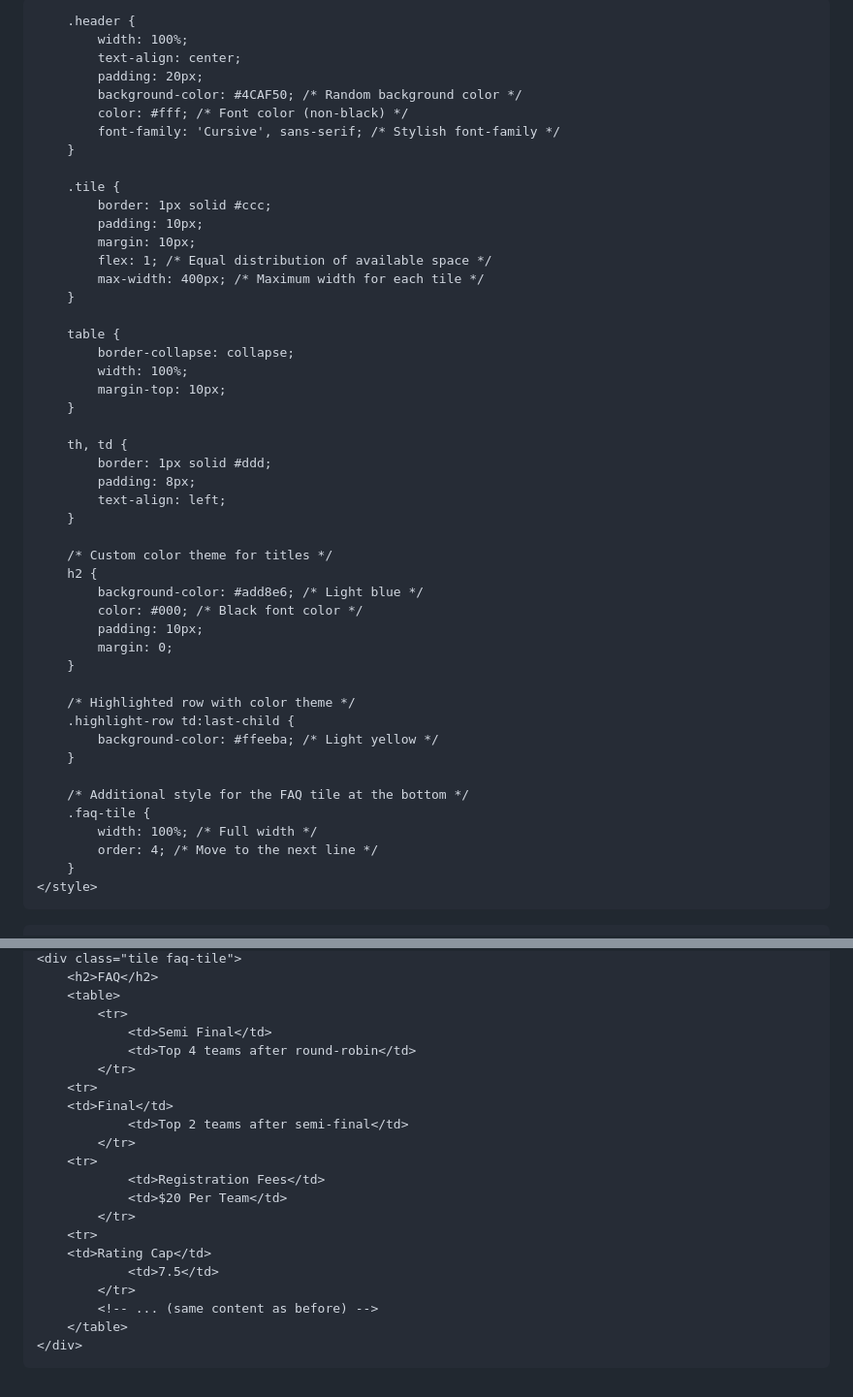
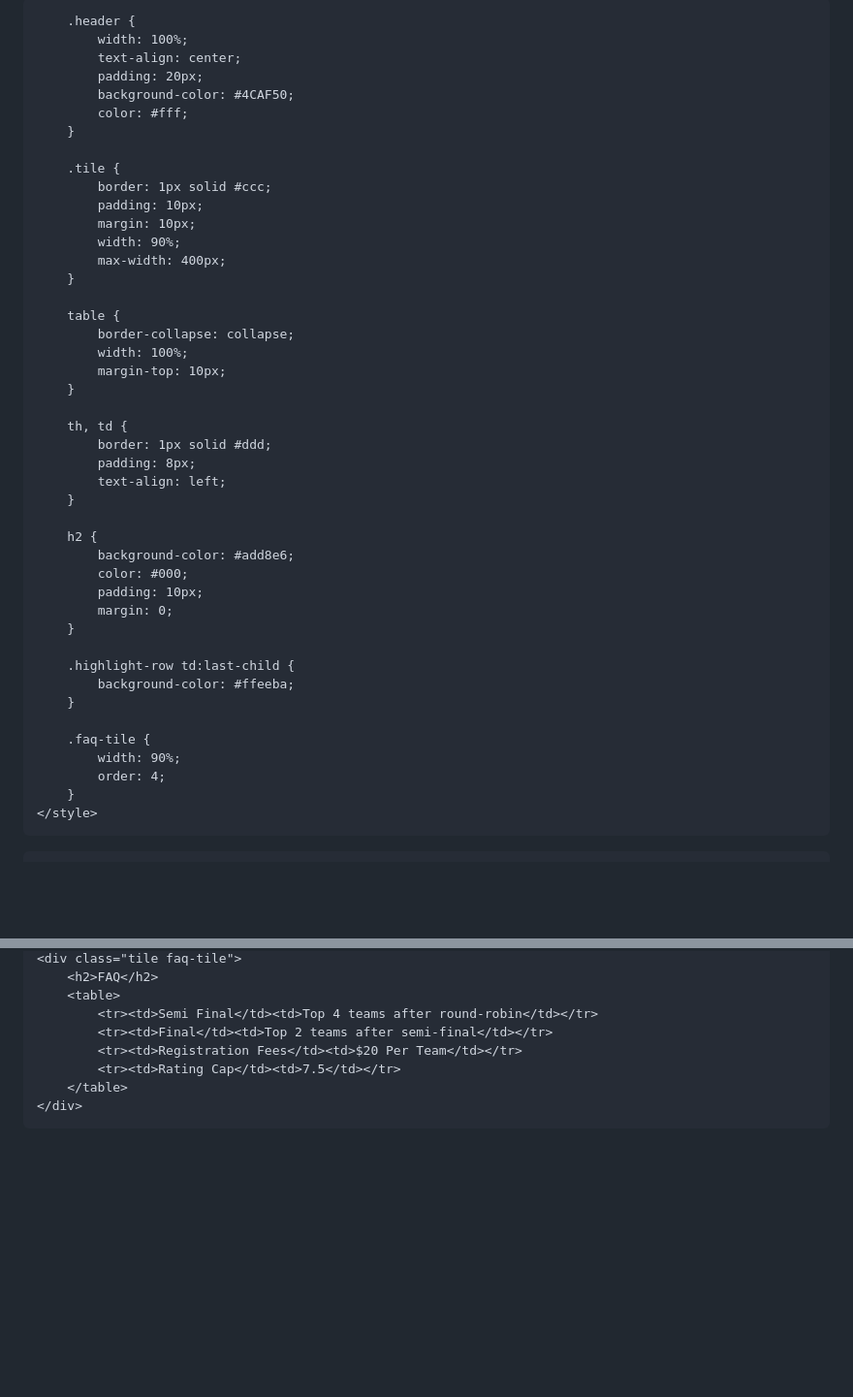
Before and after one commit to erkshinoj/we_rec_summer_2025, a Markdown page: README.md, 2 parts joined by grey strips. Shown at 97% size. Rendered like a GitHub page; blank space fills up the shorter version.

```diff
--- a/README.md
+++ b/README.md
@@ -3,30 +3,31 @@
 <head>
     <meta charset="UTF-8">
     <meta name="viewport" content="width=device-width, initial-scale=1.0">
-    <title>rva_league</title>
+    <title>RVA LEAGUE</title>
     <style>
         body {
             display: flex;
-            flex-wrap: wrap; /* Allow wrapping to the next line */
-            justify-content: space-evenly;
-            background-color: #f5f5f5; /* Background color for the entire page */
+            flex-direction: column;
+            align-items: center;
+            background-color: #f5f5f5;
+            margin: 0;
+            font-family: 'Cursive', sans-serif;
         }
 
         .header {
             width: 100%;
             text-align: center;
             padding: 20px;
-            background-color: #4CAF50; /* Random background color */
-            color: #fff; /* Font color (non-black) */
-            font-family: 'Cursive', sans-serif; /* Stylish font-family */
+            background-color: #4CAF50;
+            color: #fff;
         }
 
         .tile {
             border: 1px solid #ccc;
             padding: 10px;
             margin: 10px;
-            flex: 1; /* Equal distribution of available space */
-            max-width: 400px; /* Maximum width for each tile */
+            width: 90%;
+            max-width: 400px;
         }
 
         table {
@@ -41,23 +42,20 @@
             text-align: left;
         }
 
-        /* Custom color theme for titles */
         h2 {
-            background-color: #add8e6; /* Light blue */
-            color: #000; /* Black font color */
+            background-color: #add8e6;
+            color: #000;
             padding: 10px;
             margin: 0;
         }
 
-        /* Highlighted row with color theme */
         .highlight-row td:last-child {
-            background-color: #ffeeba; /* Light yellow */
+            background-color: #ffeeba;
         }
 
-        /* Additional style for the FAQ tile at the bottom */
         .faq-tile {
-            width: 100%; /* Full width */
-            order: 4; /* Move to the next line */
+            width: 90%;
+            order: 4;
         }
     </style>
 </head>
@@ -156,23 +118,10 @@
     <div class="tile faq-tile">
         <h2>FAQ</h2>
         <table>
-            <tr>
-                <td>Semi Final</td>
-                <td>Top 4 teams after round-robin</td>
-            </tr>
-	    <tr>
-		<td>Final</td>
-                <td>Top 2 teams after semi-final</td>
-            </tr>
-	    <tr>
-                <td>Registration Fees</td>
-                <td>$20 Per Team</td>
-            </tr>
-	    <tr>
-		<td>Rating Cap</td>
-                <td>7.5</td>
-            </tr>
-            <!-- ... (same content as before) -->
+            <tr><td>Semi Final</td><td>Top 4 teams after round-robin</td></tr>
+            <tr><td>Final</td><td>Top 2 teams after semi-final</td></tr>
+            <tr><td>Registration Fees</td><td>$20 Per Team</td></tr>
+            <tr><td>Rating Cap</td><td>7.5</td></tr>
         </table>
     </div>
 
```
Also changed, not shown: other parts of README.md (+10 -46 lines).
